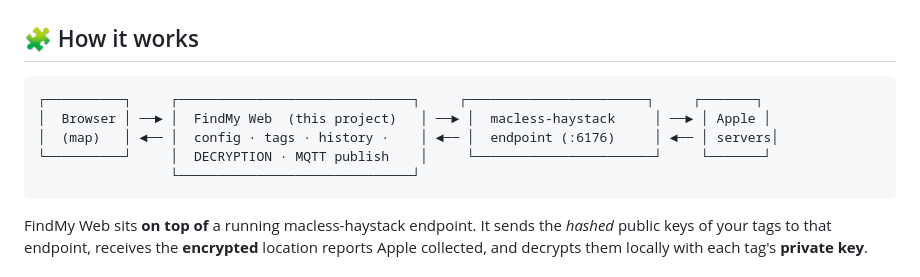
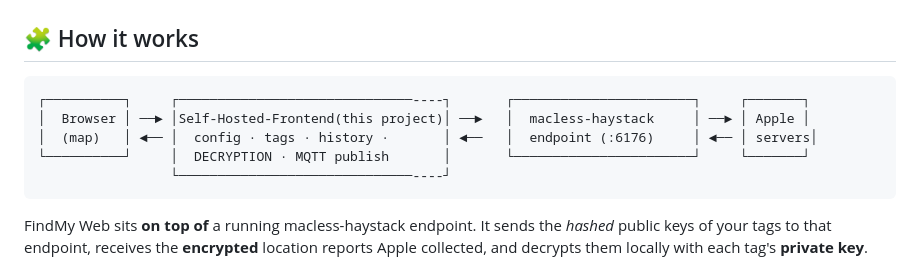
Before and after one commit to mattbox03/Macless-Haystack-Self-Hosted-Frontend-MQTT-HA-integration, a Markdown page: README.md, the part around the change. Drawn GitHub-style.

Commit message:
Revise architecture diagram for FindMy Web
Updated architecture diagram in README to reflect new project name and structure.

````diff
--- a/README.md
+++ b/README.md
@@ -28,11 +28,11 @@ It decrypts Apple's *Find My* location reports **on your own server** and shows
 ## 🧩 How it works
 
 ```
-┌──────────┐     ┌──────────────────────────────┐     ┌───────────────────────┐     ┌───────┐
-│  Browser │ ──► │  FindMy Web  (this project)   │ ──► │  macless-haystack     │ ──► │ Apple │
-│  (map)   │ ◄── │  config · tags · history ·    │ ◄── │  endpoint (:6176)     │ ◄── │ servers│
-└──────────┘     │  DECRYPTION · MQTT publish    │     └───────────────────────┘     └───────┘
-                 └──────────────────────────────┘
+┌──────────┐     ┌──────────────────────────────----┐       ┌───────────────────────┐     ┌───────┐
+│  Browser │ ──► │Self-Hosted-Frontend(this project)│ ──►   │  macless-haystack     │ ──► │ Apple │
+│  (map)   │ ◄── │  config · tags · history ·       │ ◄──   │  endpoint (:6176)     │ ◄── │ servers│
+└──────────┘     │  DECRYPTION · MQTT publish       │       └───────────────────────┘     └───────┘
+                 └──────────────────────────────----┘
 ```
 
 FindMy Web sits **on top of** a running macless-haystack endpoint. It sends the *hashed* public keys of your tags to that endpoint, receives the **encrypted** location reports Apple collected, and decrypts them locally with each tag's **private key**.
````
